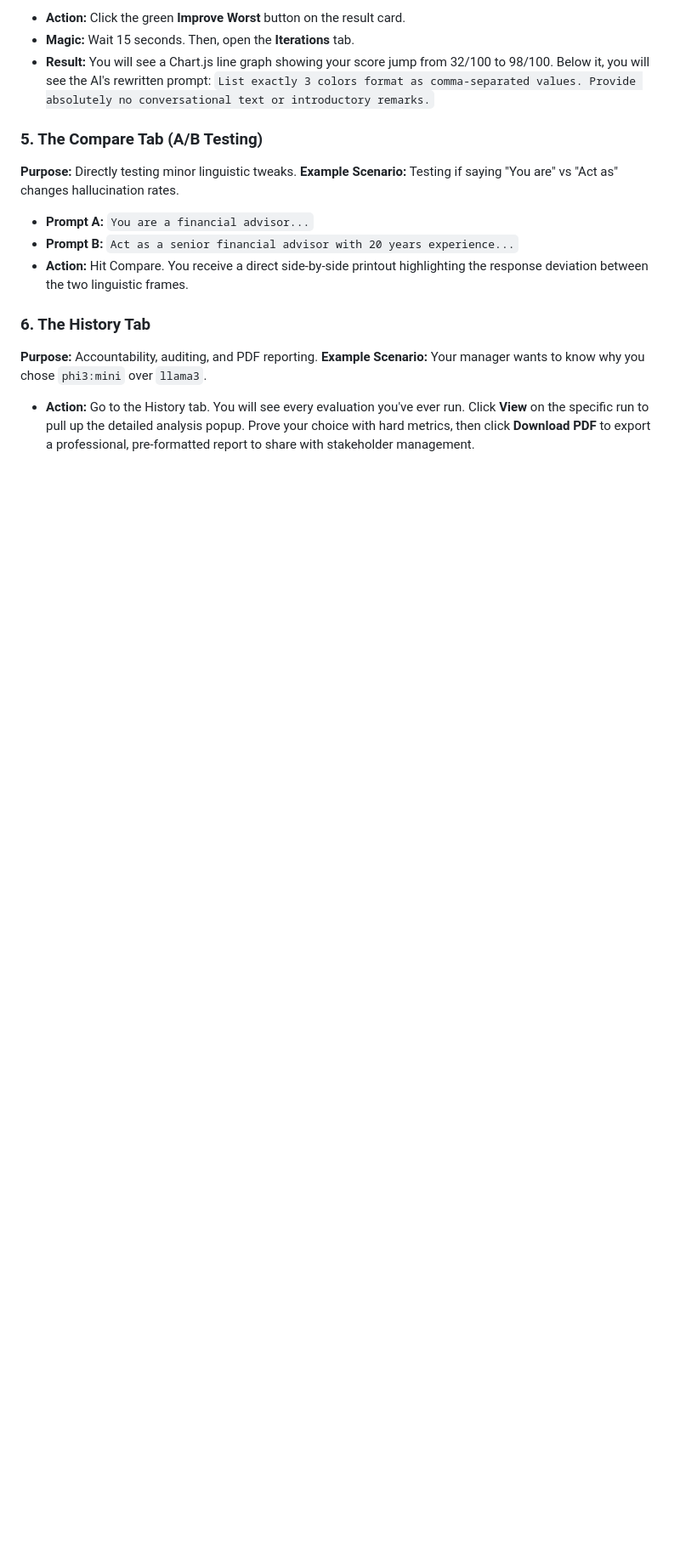
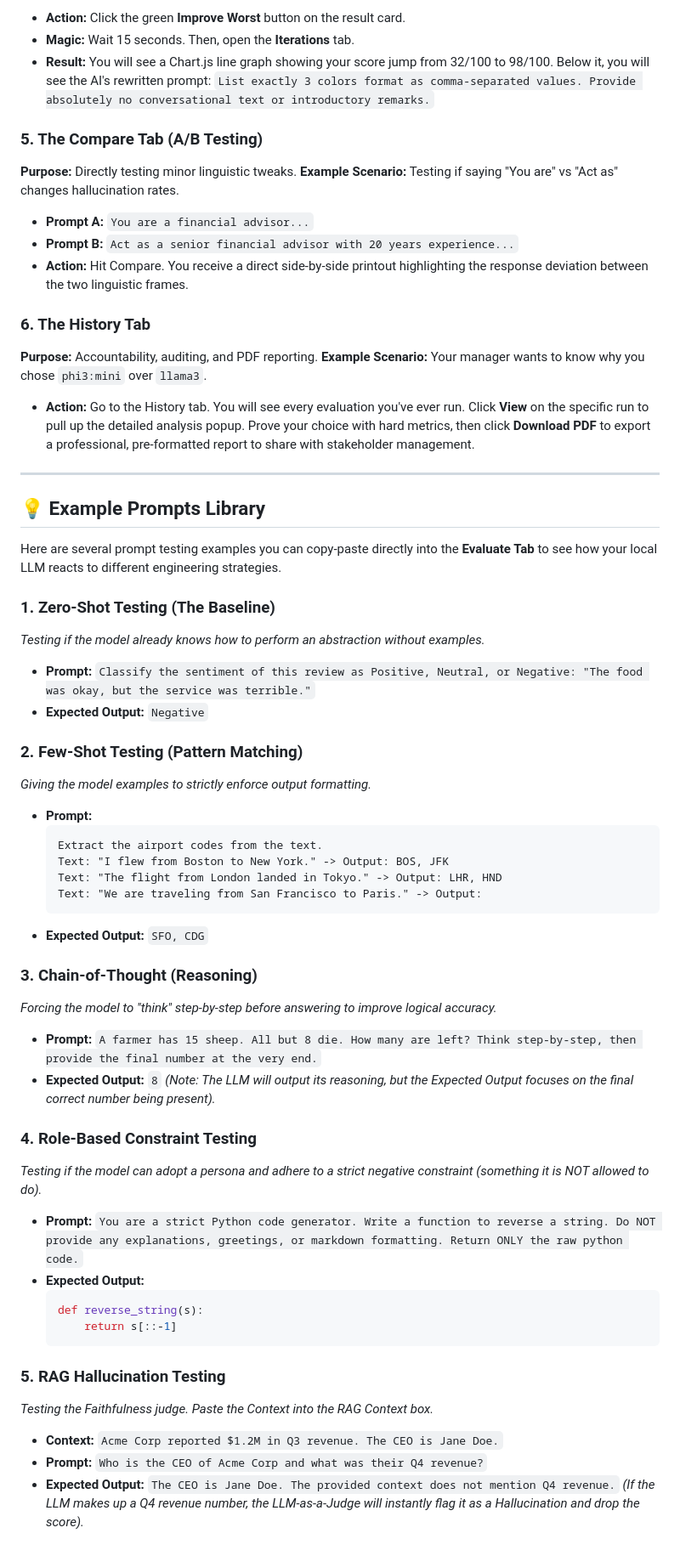
Before and after one commit to RAGHUME/simple-llm-prompt-evaluator, a Markdown page: guide.md, the part around the change. Shown at 85% size. Drawn GitHub-style; blank space fills up the shorter version.

Commit message:
docs: Expand example prompts library in guide

````diff
--- a/guide.md
+++ b/guide.md
@@ -80,3 +80,46 @@ Below is a walkthrough of every tab in the system and exactly how to use them wi
 **Purpose:** Accountability, auditing, and PDF reporting.
 **Example Scenario:** Your manager wants to know why you chose `phi3:mini` over `llama3`.
 *   **Action:** Go to the History tab. You will see every evaluation you've ever run. Click **View** on the specific run to pull up the detailed analysis popup. Prove your choice with hard metrics, then click **Download PDF** to export a professional, pre-formatted report to share with stakeholder management.
+
+---
+
+## 💡 Example Prompts Library
+
+Here are several prompt testing examples you can copy-paste directly into the **Evaluate Tab** to see how your local LLM reacts to different engineering strategies.
+
+### 1. Zero-Shot Testing (The Baseline)
+*Testing if the model already knows how to perform an abstraction without examples.*
+*   **Prompt:** `Classify the sentiment of this review as Positive, Neutral, or Negative: "The food was okay, but the service was terrible."`
+*   **Expected Output:** `Negative`
+
+### 2. Few-Shot Testing (Pattern Matching)
+*Giving the model examples to strictly enforce output formatting.*
+*   **Prompt:**
+    ```text
+    Extract the airport codes from the text.
+    Text: "I flew from Boston to New York." -> Output: BOS, JFK
+    Text: "The flight from London landed in Tokyo." -> Output: LHR, HND
+    Text: "We are traveling from San Francisco to Paris." -> Output:
+    ```
+*   **Expected Output:** `SFO, CDG`
+
+### 3. Chain-of-Thought (Reasoning)
+*Forcing the model to "think" step-by-step before answering to improve logical accuracy.*
+*   **Prompt:** `A farmer has 15 sheep. All but 8 die. How many are left? Think step-by-step, then provide the final number at the very end.`
+*   **Expected Output:** `8` *(Note: The LLM will output its reasoning, but the Expected Output focuses on the final correct number being present).*
+
+### 4. Role-Based Constraint Testing
+*Testing if the model can adopt a persona and adhere to a strict negative constraint (something it is NOT allowed to do).*
+*   **Prompt:** `You are a strict Python code generator. Write a function to reverse a string. Do NOT provide any explanations, greetings, or markdown formatting. Return ONLY the raw python code.`
+*   **Expected Output:**
+    ```python
+    def reverse_string(s):
+        return s[::-1]
+    ```
+
+### 5. RAG Hallucination Testing
+*Testing the Faithfulness judge. Paste the Context into the RAG Context box.*
+*   **Context:** `Acme Corp reported $1.2M in Q3 revenue. The CEO is Jane Doe.`
+*   **Prompt:** `Who is the CEO of Acme Corp and what was their Q4 revenue?`
+*   **Expected Output:** `The CEO is Jane Doe. The provided context does not mention Q4 revenue.`
+*(If the LLM makes up a Q4 revenue number, the LLM-as-a-Judge will instantly flag it as a Hallucination and drop the score).*
````
